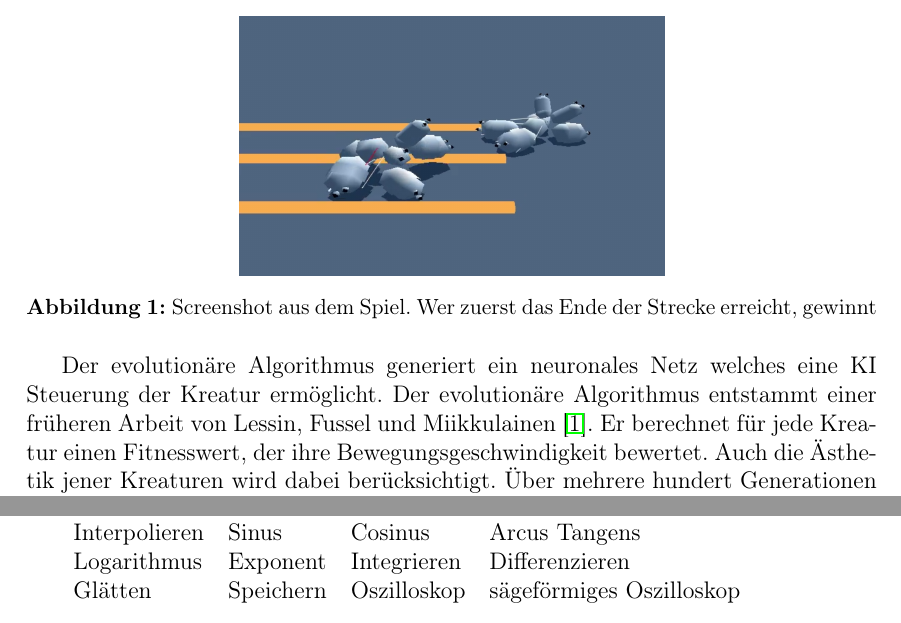
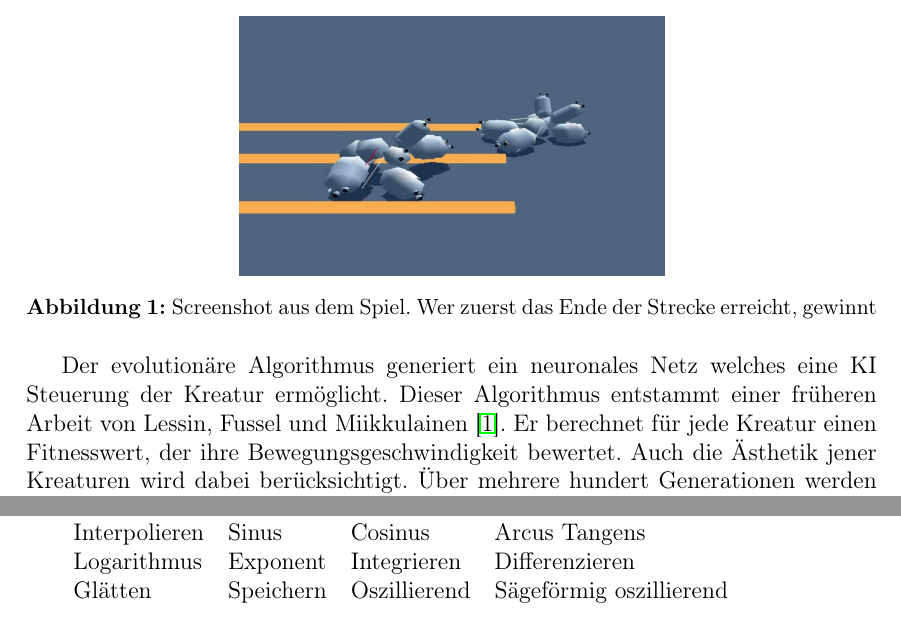
Before and after one commit to marian42/darwinsavatars, a LaTeX document (Ausarbeitung/ausarbeitung.tex): two parts of pages 3 and 5 of 15, joined at a grey line, cut so that both start at the same text. Compiled offline with pdfLaTeX; the source files are stored in an older character set and shown here as Unicode.

Commit message:
Umformulierungen

```diff
--- a/Ausarbeitung/ausarbeitung.tex
+++ b/Ausarbeitung/ausarbeitung.tex
@@ -121,7 +121,7 @@ Diese Ausarbeitung beschäftigt sich mit dem Spielkonzept von \textsc{Darwin's A
 \end{figure}
 
 
-Der evolutionäre Algorithmus generiert ein neuronales Netz welches eine KI Steuerung der Kreatur ermöglicht. Der evolutionäre Algorithmus entstammt einer früheren Arbeit von Lessin, Fussel und Miikkulainen \cite{LeFuMi13}. Er berechnet für jede Kreatur einen Fitnesswert, der ihre Bewegungsgeschwindigkeit bewertet. Auch die Ästhetik jener Kreaturen wird dabei berücksichtigt. Über mehrere hundert Generationen werden die Kreaturen mit dem höchsten Fitnesswert selektiert und durch Paarung oder Mutation neue Kreaturen generiert.
+Der evolutionäre Algorithmus generiert ein neuronales Netz welches eine KI Steuerung der Kreatur ermöglicht. Dieser Algorithmus entstammt einer früheren Arbeit von Lessin, Fussel und Miikkulainen \cite{LeFuMi13}. Er berechnet für jede Kreatur einen Fitnesswert, der ihre Bewegungsgeschwindigkeit bewertet. Auch die Ästhetik jener Kreaturen wird dabei berücksichtigt. Über mehrere hundert Generationen werden die Kreaturen mit dem höchsten Fitnesswert selektiert und durch Paarung oder Mutation neue Kreaturen generiert.
 
 
 
@@ -236,7 +236,7 @@ Das Ergebnis der Kodierung ist eine Kreatur wie sie im Spiel gesteuert werden ka
 	Größer als & Minimum & Maximum & Wenn dann\\
 	Interpolieren & Sinus & Cosinus & Arcus Tangens \\
 	Logarithmus & Exponent & Integrieren & Differenzieren \\
-	Glätten & Speichern & Oszilloskop & sägeförmiges Oszilloskop
+	Glätten & Speichern & Oszillierend & Sägeförmig oszillierend
 \end{tabular}
 \vspace{0.7em}
 
```
Also changed, not shown: Ausarbeitung/ausarbeitung.bbl, Ausarbeitung/ausarbeitung.tex (4 more changed lines), 1 other file.
